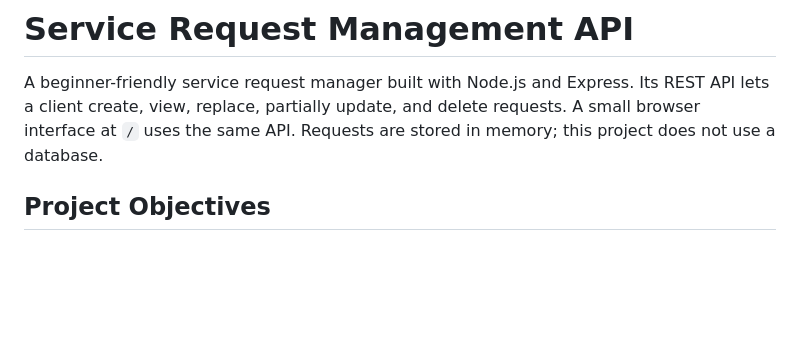
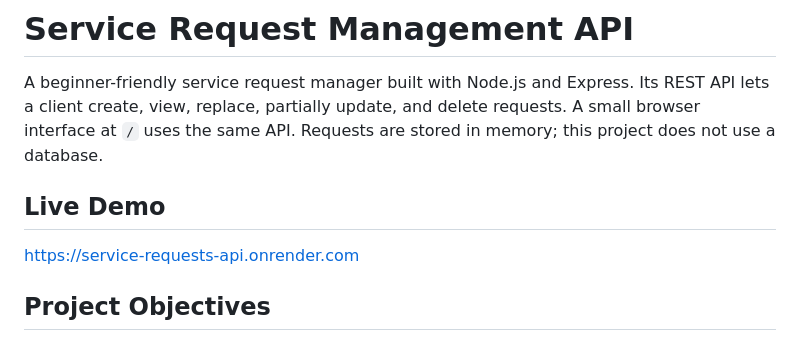
Before and after one commit to noxolojali14/Service-Requests-API, a Markdown page: README.md, the part around the change. Drawn GitHub-style; blank space fills up the shorter version.

```diff
--- a/README.md
+++ b/README.md
@@ -1,6 +1,10 @@
 # Service Request Management API
 
 A beginner-friendly service request manager built with Node.js and Express. Its REST API lets a client create, view, replace, partially update, and delete requests. A small browser interface at `/` uses the same API. Requests are stored in memory; this project does not use a database.
+
+## Live Demo
+https://service-requests-api.onrender.com
+
 
 ## Project Objectives
 
```
